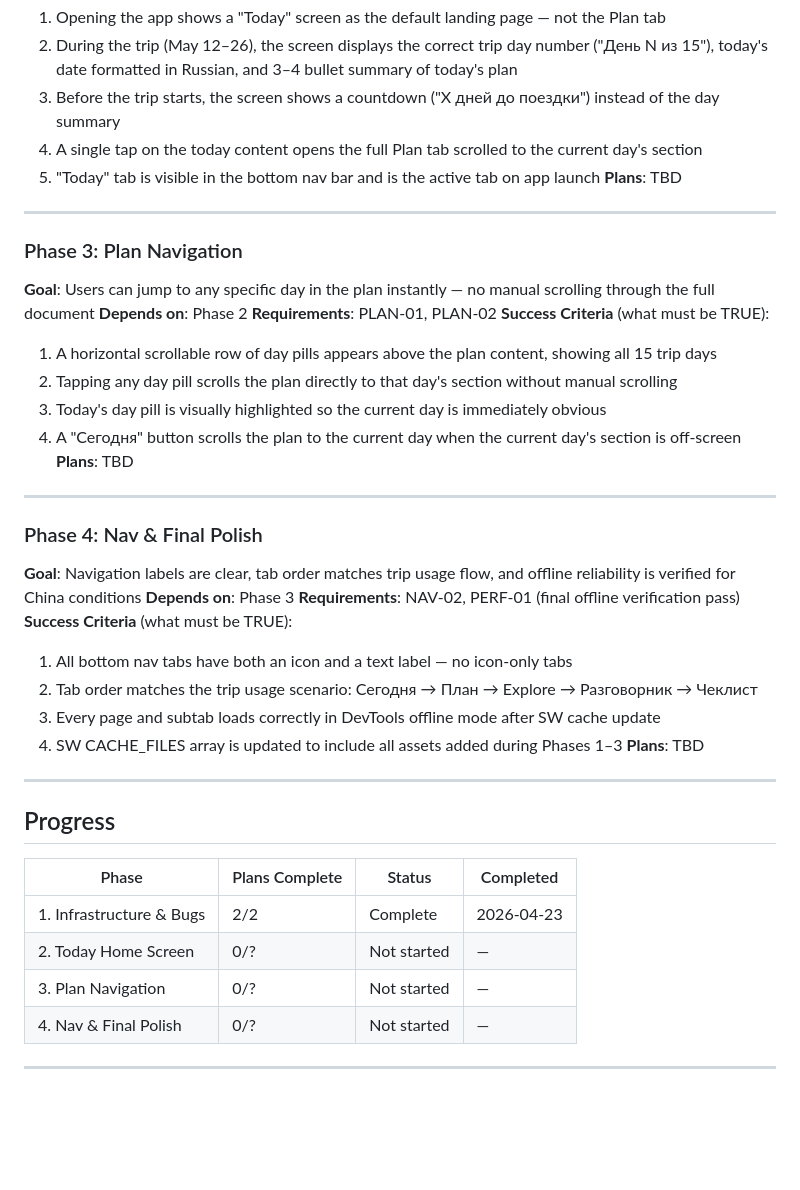
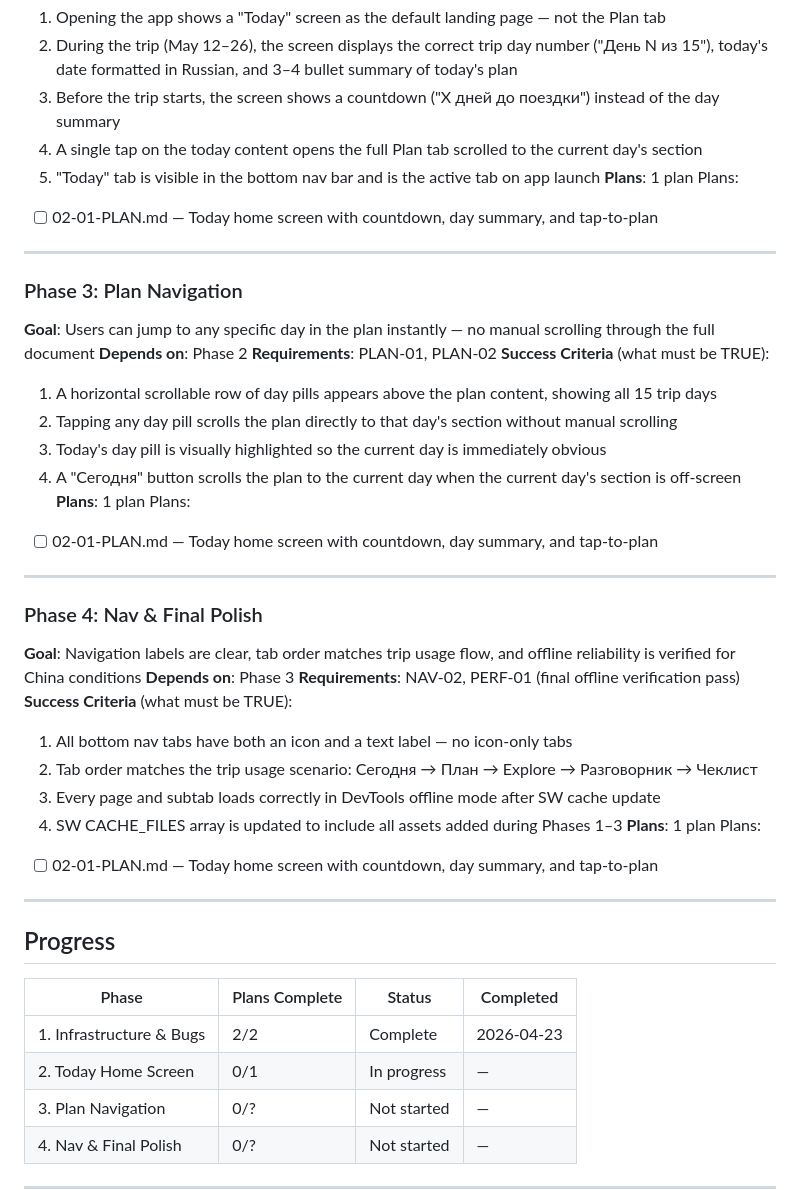
Before and after one commit to asdasd-dev/china-trip, a Markdown page: .planning/ROADMAP.md, the part around the change. Rendered like a GitHub page; blank space fills up the shorter version.

Commit message:
docs(02-today-home-screen): create phase plan for Today home screen
Co-Authored-By: Claude Sonnet 4.6 <noreply@anthropic.com>

```diff
--- a/.planning/ROADMAP.md
+++ b/.planning/ROADMAP.md
@@ -46,7 +46,9 @@ Plans:
   3. Before the trip starts, the screen shows a countdown ("X дней до поездки") instead of the day summary
   4. A single tap on the today content opens the full Plan tab scrolled to the current day's section
   5. "Today" tab is visible in the bottom nav bar and is the active tab on app launch
-**Plans**: TBD
+**Plans**: 1 plan
+Plans:
+- [ ] 02-01-PLAN.md — Today home screen with countdown, day summary, and tap-to-plan
 
 ---
 
@@ -60,7 +62,9 @@ Plans:
   2. Tapping any day pill scrolls the plan directly to that day's section without manual scrolling
   3. Today's day pill is visually highlighted so the current day is immediately obvious
   4. A "Сегодня" button scrolls the plan to the current day when the current day's section is off-screen
-**Plans**: TBD
+**Plans**: 1 plan
+Plans:
+- [ ] 02-01-PLAN.md — Today home screen with countdown, day summary, and tap-to-plan
 
 ---
 
@@ -74,7 +78,9 @@ Plans:
   2. Tab order matches the trip usage scenario: Сегодня → План → Explore → Разговорник → Чеклист
   3. Every page and subtab loads correctly in DevTools offline mode after SW cache update
   4. SW CACHE_FILES array is updated to include all assets added during Phases 1–3
-**Plans**: TBD
+**Plans**: 1 plan
+Plans:
+- [ ] 02-01-PLAN.md — Today home screen with countdown, day summary, and tap-to-plan
 
 ---
 
@@ -82,8 +88,8 @@ Plans:
 
 | Phase | Plans Complete | Status | Completed |
 |-------|----------------|--------|-----------|
-| 1. Infrastructure & Bugs | 2/2 | Complete   | 2026-04-23 |
-| 2. Today Home Screen | 0/? | Not started | — |
+| 1. Infrastructure & Bugs | 2/2 | Complete    | 2026-04-23 |
+| 2. Today Home Screen | 0/1 | In progress | — |
 | 3. Plan Navigation | 0/? | Not started | — |
 | 4. Nav & Final Polish | 0/? | Not started | — |
 
```
Also changed, not shown: 1 other file.
